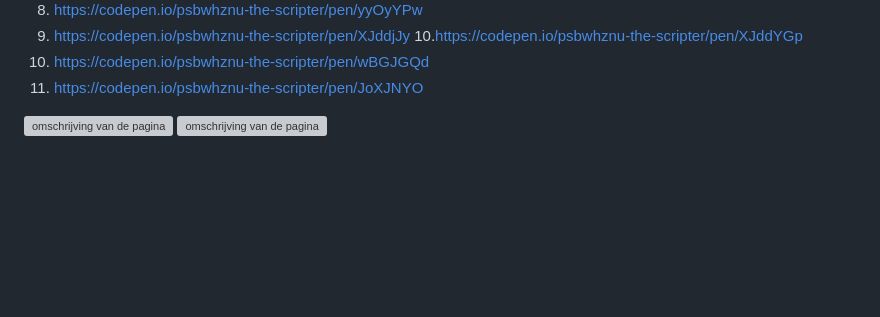
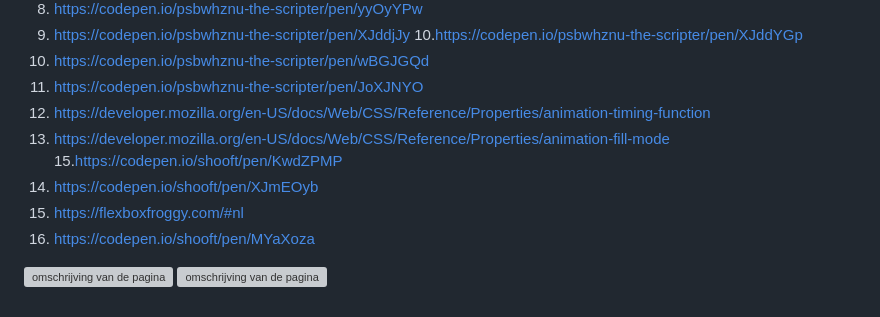
Before and after one commit to zoeros74867834/zoe-ros-web-nintendo, a Markdown page: README.md, the part around the change. GitHub-like rendering; folded sections open; blank space fills up the shorter version; grey boxes are pictures that could not be loaded.

Commit message:
update css

```diff
--- a/README.md
+++ b/README.md
@@ -460,6 +460,14 @@ Toegangkelijkheid test
   10.https://codepen.io/psbwhznu-the-scripter/pen/XJddYGp
   11. https://codepen.io/psbwhznu-the-scripter/pen/wBGJGQd
   12. https://codepen.io/psbwhznu-the-scripter/pen/JoXJNYO
+  13. https://developer.mozilla.org/en-US/docs/Web/CSS/Reference/Properties/animation-timing-function
+  14. https://developer.mozilla.org/en-US/docs/Web/CSS/Reference/Properties/animation-fill-mode
+  15.https://codepen.io/shooft/pen/KwdZPMP
+  16. https://codepen.io/shooft/pen/XJmEOyb
+  17. https://flexboxfroggy.com/#nl
+  18. https://codepen.io/shooft/pen/MYaXoza
+
+
 
 
 
```
